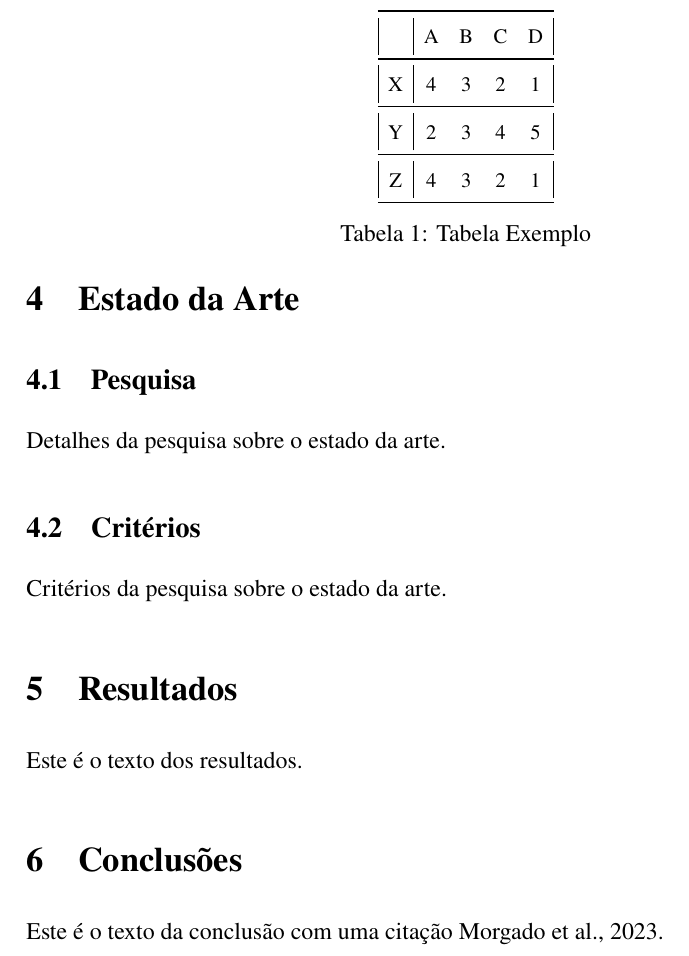
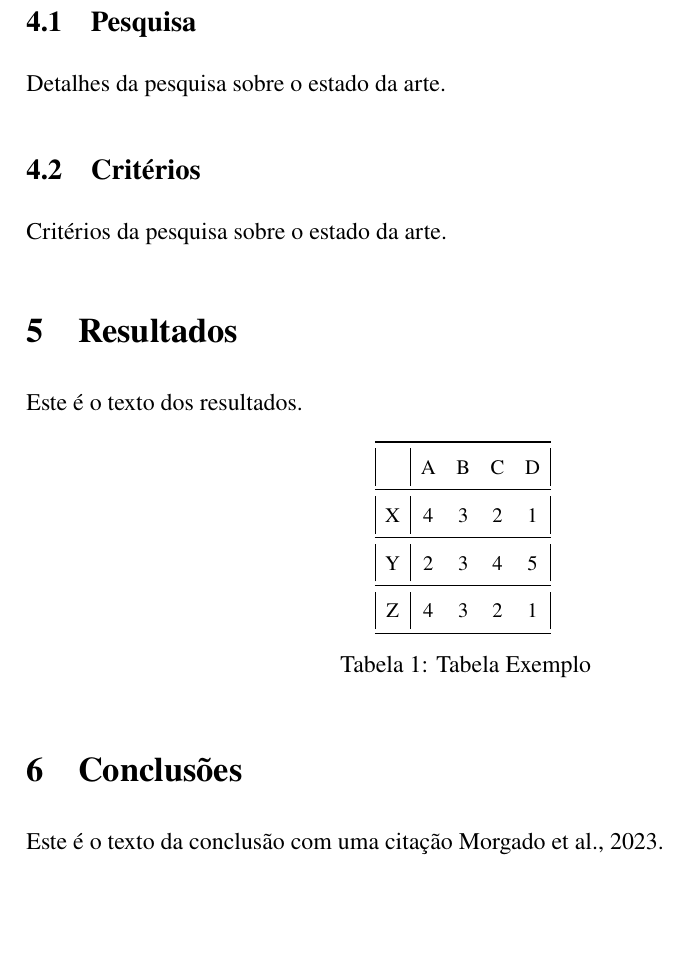
Before and after one commit to 2100562/TemplateTexRelatorio, a LaTeX document (main.tex): part of page 6 of 7, cut so that both start at the same text, the shorter picture padded with empty space. Compiled offline with XeLaTeX.

Commit message:
Correções

```diff
--- a/main.tex
+++ b/main.tex
@@ -29,6 +29,7 @@
     bookmarksopen=true]{hyperref}
 \hypersetup{colorlinks, citecolor=black, urlcolor=black}
 \usepackage{bookmark}
+\usepackage{float}
 \usepackage[style=apa, backend=biber, sortcites, url=true]{biblatex}
 \addbibresource{ref.bib}
 \renewcommand{\baselinestretch}{1.5}
@@ -110,17 +115,20 @@ Detalhes da descrição da metodologia.
         \item Item 3
     \end{itemize}
 
-\section{Estado da Arte}
-\subsection{Pesquisa}
+
+    \section{Estado da Arte}\label{sec:estado-da-arte}
+
+    \subsection{Pesquisa}\label{subsec:pesquisa}
     Detalhes da pesquisa sobre o estado da arte.
 
-\subsection{Critérios}
+    \subsection{Critérios}\label{subsec:criterios}
     Critérios da pesquisa sobre o estado da arte.
 
-\section{Resultados}
+
+    \section{Resultados}\label{sec:resultados}
     Este é o texto dos resultados.
 
-\begin{table}[]
+    \begin{table}[H]
         \centering
         \resizebox{0.2\columnwidth}{!}{%
             \begin{tabular}{@{}|c|cccc|@{}}
@@ -135,7 +143,8 @@ Z & 4 & 3 & 2 & 1 \\ \bottomrule
         \label{tab:my-table}
     \end{table}
 
-\section{Conclusões}
+
+    \section{Conclusões}\label{sec:conclusoes}
     Este é o texto da conclusão com uma citação \cite{su15010857}.
 
     \newpage
```
Also changed, not shown: main.tex (10 more changed lines). Lines whose indentation alone changed are shown as unchanged.
